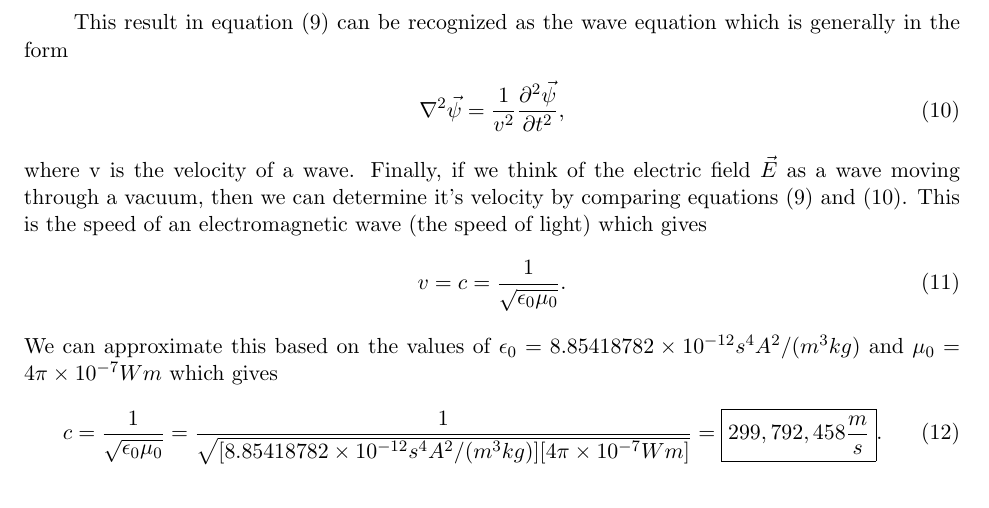
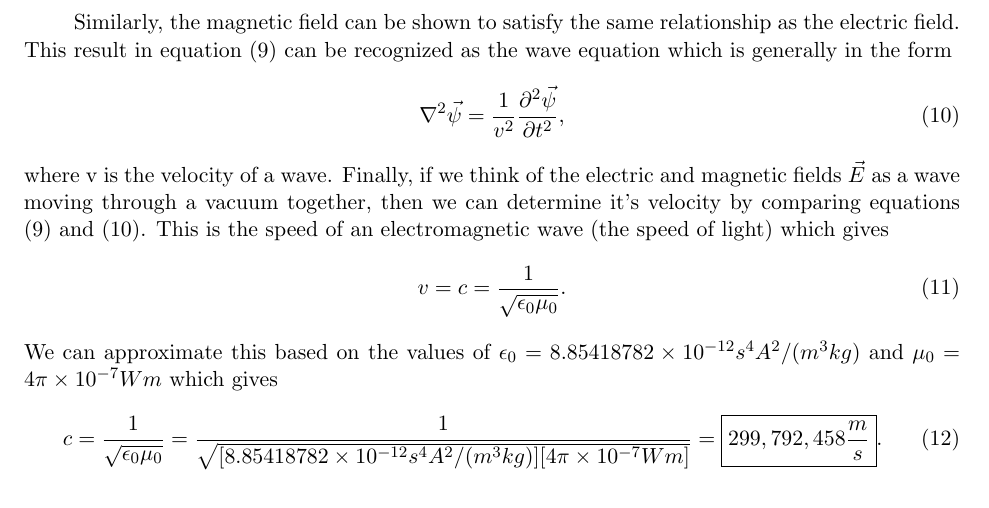
Before and after one commit to torodean/Antonius-Notes, a LaTeX document (Derivation of the speed of light/Derivation of the speed of light.tex): part of page 2 of 2, cut at the place of the change. Compiled offline with pdfLaTeX.

Commit message:
minor edits to speed of light file

```diff
--- a/Derivation of the speed of light/Derivation of the speed of light.tex
+++ b/Derivation of the speed of light/Derivation of the speed of light.tex
@@ -72,11 +72,11 @@ If we assume we are in a perfect vacuum, then there would contain no matter and
 -\nabla^2\vec{E} = -\frac{\partial}{\partial t}\left(\epsilon_0\mu_0\frac{\partial \vec{E}}{\partial t}\right) \implies \nabla^2\vec{E} = \epsilon_0\mu_0\frac{\partial^2 \vec{E}}{\partial t^2}.
 \end{align}
 
-This result in equation (9) can be recognized as the wave equation which is generally in the form
+Similarly, the magnetic field can be shown to satisfy the same relationship as the electric field. This result in equation (9) can be recognized as the wave equation which is generally in the form
 \begin{align}
 \nabla^2\vec{\psi} = \frac{1}{v^2}\frac{\partial^2 \vec{\psi}}{\partial t^2},
 \end{align}
-where v is the velocity of a wave. Finally, if we think of the electric field $\vec{E}$ as a wave moving through a vacuum, then we can determine it's velocity by comparing equations (9) and (10). This is the speed of an electromagnetic wave (the speed of light) which gives
+where v is the velocity of a wave. Finally, if we think of the electric and magnetic fields $\vec{E}$ as a wave moving through a vacuum together, then we can determine it's velocity by comparing equations (9) and (10). This is the speed of an electromagnetic wave (the speed of light) which gives
 \begin{align}
 v=c=\frac{1}{\sqrt{\epsilon_0\mu_0}}.
 \end{align}
```
Also changed, not shown: Derivation of the speed of light/Derivation of the speed of light.pdf, 2 other files.
